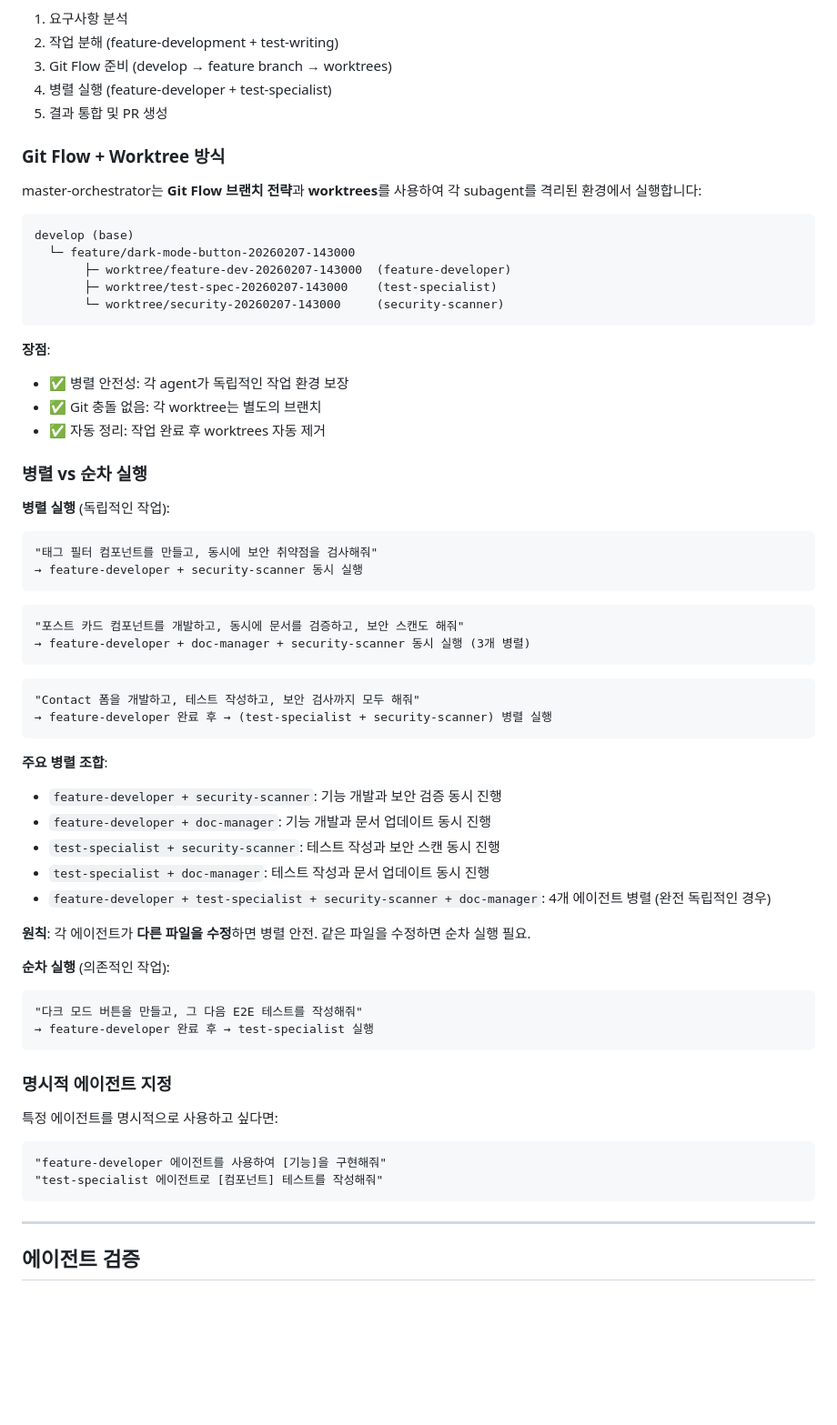
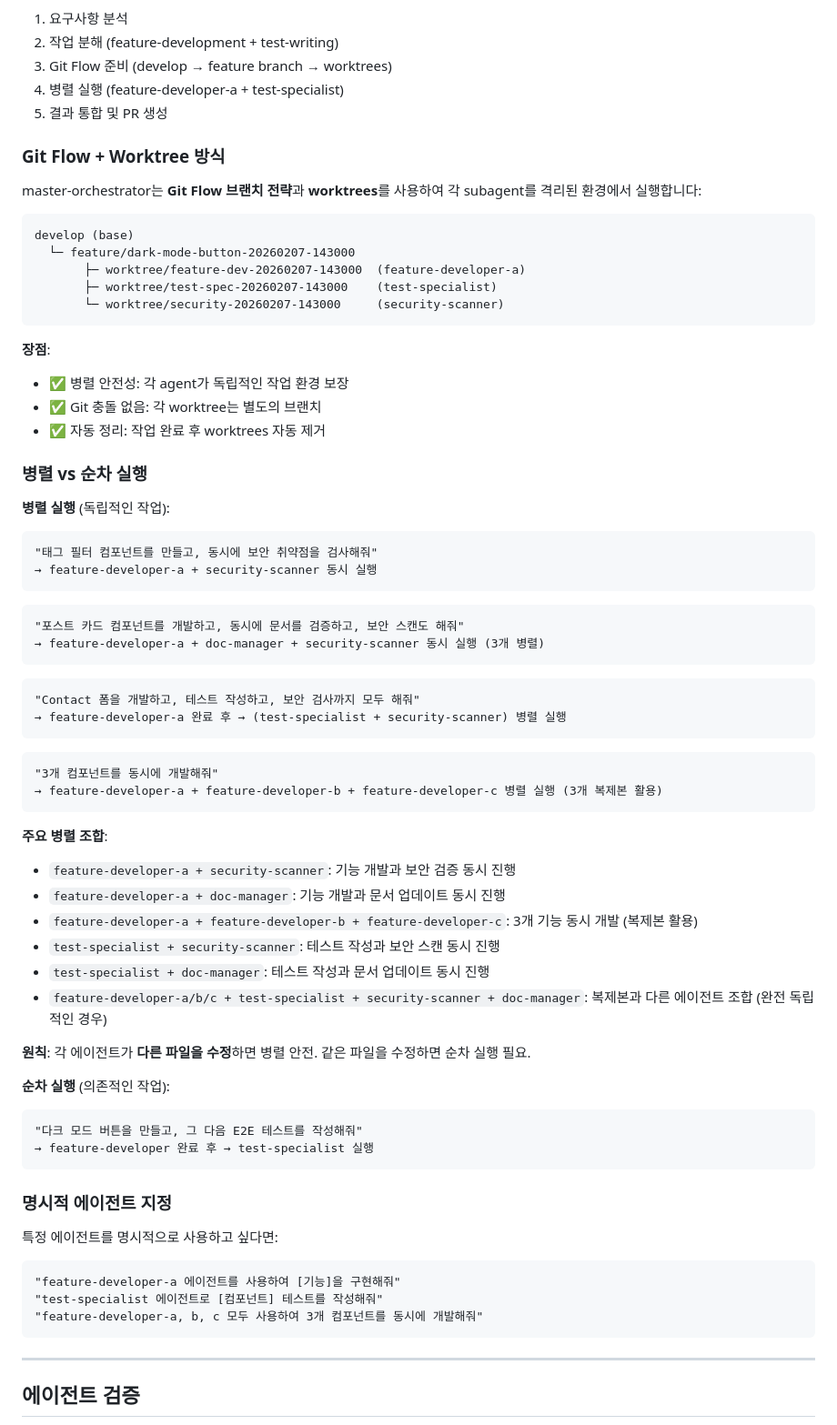
Before and after one commit to chan-ok/blog, a Markdown page: docs/agents-guide.md, the part around one of its changes. Shown at 91% size. Rendered like a GitHub page; blank space fills up the shorter version.

````diff
--- a/docs/agents-guide.md
+++ b/docs/agents-guide.md
@@ -431,7 +462,7 @@ master-orchestrator가 자동으로:
 1. 요구사항 분석
 2. 작업 분해 (feature-development + test-writing)
 3. Git Flow 준비 (develop → feature branch → worktrees)
-4. 병렬 실행 (feature-developer + test-specialist)
+4. 병렬 실행 (feature-developer-a + test-specialist)
 5. 결과 통합 및 PR 생성
 
 ### Git Flow + Worktree 방식
@@ -441,7 +472,7 @@ master-orchestrator는 **Git Flow 브랜치 전략**과 **worktrees**를 사용
 ```
 develop (base)
   └─ feature/dark-mode-button-20260207-143000
-       ├─ worktree/feature-dev-20260207-143000  (feature-developer)
+       ├─ worktree/feature-dev-20260207-143000  (feature-developer-a)
        ├─ worktree/test-spec-20260207-143000    (test-specialist)
        └─ worktree/security-20260207-143000     (security-scanner)
 ```
@@ -458,26 +489,32 @@ develop (base)
 
 ```
 "태그 필터 컴포넌트를 만들고, 동시에 보안 취약점을 검사해줘"
-→ feature-developer + security-scanner 동시 실행
+→ feature-developer-a + security-scanner 동시 실행
 ```
 
 ```
 "포스트 카드 컴포넌트를 개발하고, 동시에 문서를 검증하고, 보안 스캔도 해줘"
-→ feature-developer + doc-manager + security-scanner 동시 실행 (3개 병렬)
+→ feature-developer-a + doc-manager + security-scanner 동시 실행 (3개 병렬)
 ```
 
 ```
 "Contact 폼을 개발하고, 테스트 작성하고, 보안 검사까지 모두 해줘"
-→ feature-developer 완료 후 → (test-specialist + security-scanner) 병렬 실행
+→ feature-developer-a 완료 후 → (test-specialist + security-scanner) 병렬 실행
+```
+
+```
+"3개 컴포넌트를 동시에 개발해줘"
+→ feature-developer-a + feature-developer-b + feature-developer-c 병렬 실행 (3개 복제본 활용)
 ```
 
 **주요 병렬 조합**:
 
-- `feature-developer + security-scanner`: 기능 개발과 보안 검증 동시 진행
-- `feature-developer + doc-manager`: 기능 개발과 문서 업데이트 동시 진행
+- `feature-developer-a + security-scanner`: 기능 개발과 보안 검증 동시 진행
+- `feature-developer-a + doc-manager`: 기능 개발과 문서 업데이트 동시 진행
+- `feature-developer-a + feature-developer-b + feature-developer-c`: 3개 기능 동시 개발 (복제본 활용)
 - `test-specialist + security-scanner`: 테스트 작성과 보안 스캔 동시 진행
 - `test-specialist + doc-manager`: 테스트 작성과 문서 업데이트 동시 진행
-- `feature-developer + test-specialist + security-scanner + doc-manager`: 4개 에이전트 병렬 (완전 독립적인 경우)
+- `feature-developer-a/b/c + test-specialist + security-scanner + doc-manager`: 복제본과 다른 에이전트 조합 (완전 독립적인 경우)
 
 **원칙**: 각 에이전트가 **다른 파일을 수정**하면 병렬 안전. 같은 파일을 수정하면 순차 실행 필요.
 
@@ -493,8 +530,9 @@ develop (base)
 특정 에이전트를 명시적으로 사용하고 싶다면:
 
 ```
-"feature-developer 에이전트를 사용하여 [기능]을 구현해줘"
+"feature-developer-a 에이전트를 사용하여 [기능]을 구현해줘"
 "test-specialist 에이전트로 [컴포넌트] 테스트를 작성해줘"
+"feature-developer-a, b, c 모두 사용하여 3개 컴포넌트를 동시에 개발해줘"
 ```
 
 ---
````
Also changed, not shown: other parts of docs/agents-guide.md (+32 -1 lines), .agents/agents/master-orchestrator.md (+7 -7 lines), docs/agent-permissions.md (+5 -1 lines).
